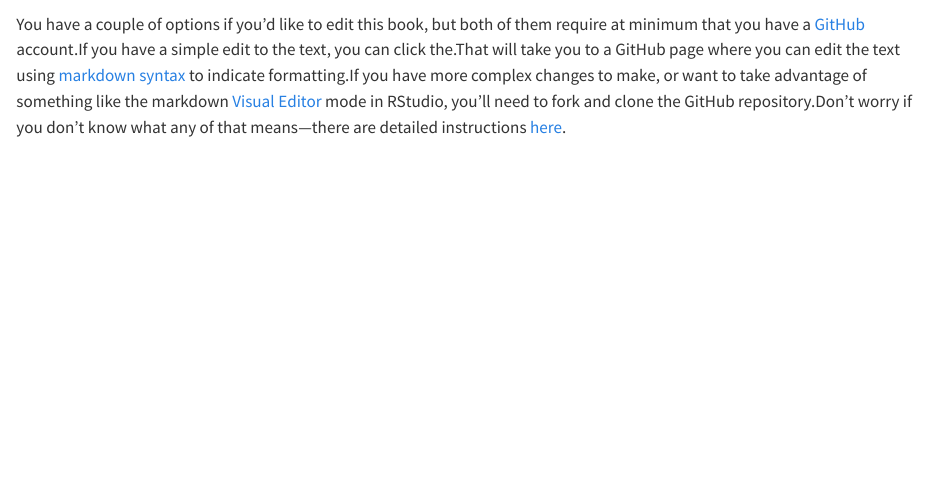
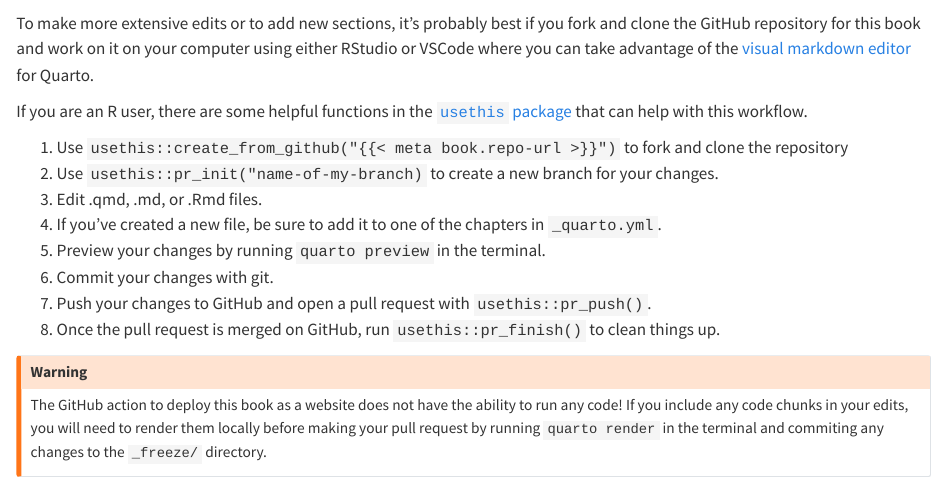
Before and after one commit to cct-datascience/group-handbook-template, a Quarto document (contributing.qmd): the page in a window 1100 px wide, from 120 px down before the commit and from 330 px down after it. Rendered offline with R 4.5, knitr and Pandoc in place of Quarto, with nearby package versions.

Commit message:
fleshed out contribution guide

```diff
--- a/contributing.qmd
+++ b/contributing.qmd
@@ -6 +7,0 @@ Detailed step-by-step instructions (with screenshots) on how to fork, clone, mak
-You have a couple of options if you'd like to edit this book, but both of them require at minimum that you have a [GitHub](https://github.com/) account.If you have a simple edit to the text, you can click the.That will take you to a GitHub page where you can edit the text using [markdown syntax](https://quarto.org/docs/authoring/markdown-basics.html) to indicate formatting.If you have more complex changes to make, or want to take advantage of something like the markdown [Visual Editor](https://quarto.org/docs/visual-editor/) mode in RStudio, you'll need to fork and clone the GitHub repository.Don't worry if you don't know what any of that means---there are detailed instructions [here](#fork-and-clone).
@@ -6,0 +18,16 @@ You have a couple of options if you'd like to edit this book, but both of them r
+To make more extensive edits or to add new sections, it's probably best if you fork and clone the GitHub repository for this book and work on it on your computer using either RStudio or VSCode where you can take advantage of the [visual markdown editor](https://quarto.org/docs/visual-editor/) for Quarto.
+
+If you are an R user, there are some helpful functions in the [`usethis` package](https://usethis.r-lib.org/index.html) that can help with this workflow.
+
+1. Use `usethis::create_from_github("{{< meta book.repo-url >}}")` to fork and clone the repository
+2. Use `usethis::pr_init("name-of-my-branch)` to create a new branch for your changes.
+3. Edit .qmd, .md, or .Rmd files.
+4. If you've created a new file, be sure to add it to one of the chapters in `_quarto.yml`.
+5. Preview your changes by running `quarto preview` in the terminal.
+6. Commit your changes with git.
+7. Push your changes to GitHub and open a pull request with `usethis::pr_push()`.
+8. Once the pull request is merged on GitHub, run `usethis::pr_finish()` to clean things up.
+
+::: callout-warning
+The GitHub action to deploy this book as a website does not have the ability to run any code! If you include any code chunks in your edits, you will need to render them locally before making your pull request by running `quarto render` in the terminal and commiting any changes to the `_freeze/` directory.
+:::
```
Also changed, not shown: contributing.qmd (16 more changed lines).
